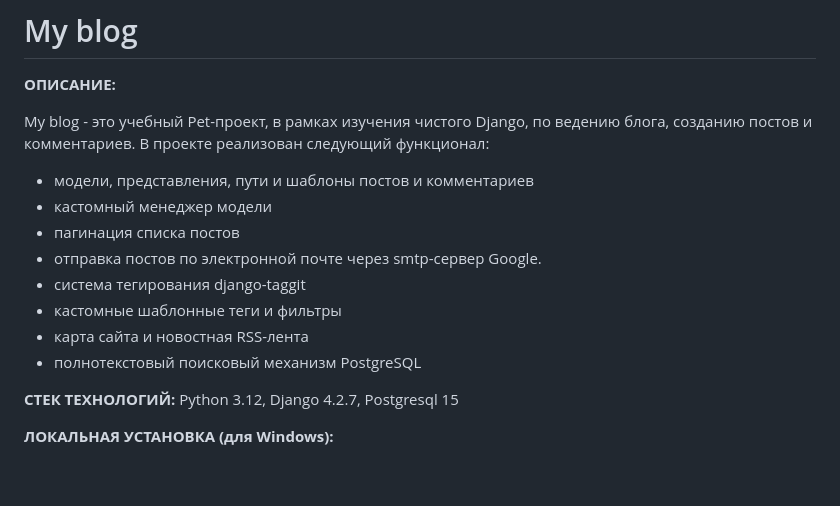
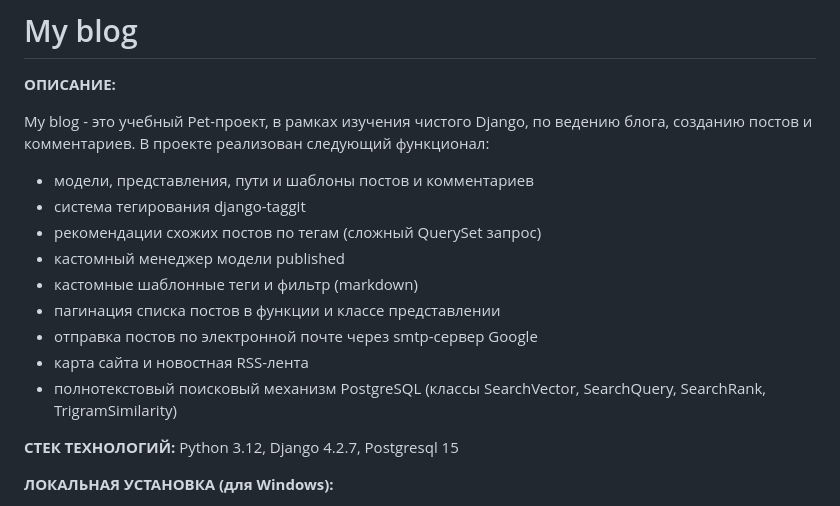
Before and after one commit to smaspb17/my_blog, a Markdown page: README.md, the part around the change. GitHub-like rendering; blank space fills up the shorter version.

```diff
--- a/README.md
+++ b/README.md
@@ -5,13 +5,14 @@ My blog - это учебный Pet-проект, в рамках изучени
 ведению блога, созданию постов и комментариев. В проекте реализован следующий
 функционал:
 - модели, представления, пути и шаблоны постов и комментариев
-- кастомный менеджер модели
-- пагинация списка постов
-- отправка постов по электронной почте через smtp-сервер Google.
 - система тегирования django-taggit
-- кастомные шаблонные теги и фильтры
+- рекомендации схожих постов по тегам (сложный QuerySet запрос)
+- кастомный менеджер модели published
+- кастомные шаблонные теги и фильтр (markdown)
+- пагинация списка постов в функции и классе представлении
+- отправка постов по электронной почте через smtp-сервер Google
 - карта сайта и новостная RSS-лента
-- полнотекстовый поисковый механизм PostgreSQL
+- полнотекстовый поисковый механизм PostgreSQL (классы SearchVector, SearchQuery, SearchRank, TrigramSimilarity)
 
 **СТЕК ТЕХНОЛОГИЙ:**
 Python 3.12, Django 4.2.7, Postgresql 15
```
